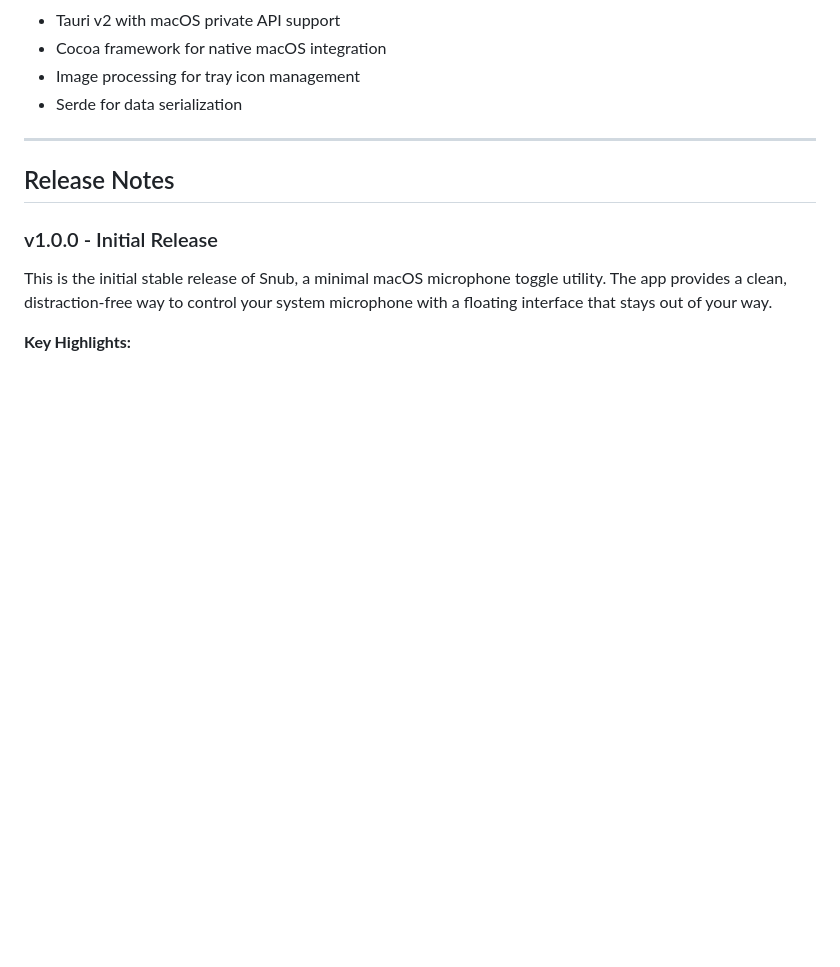
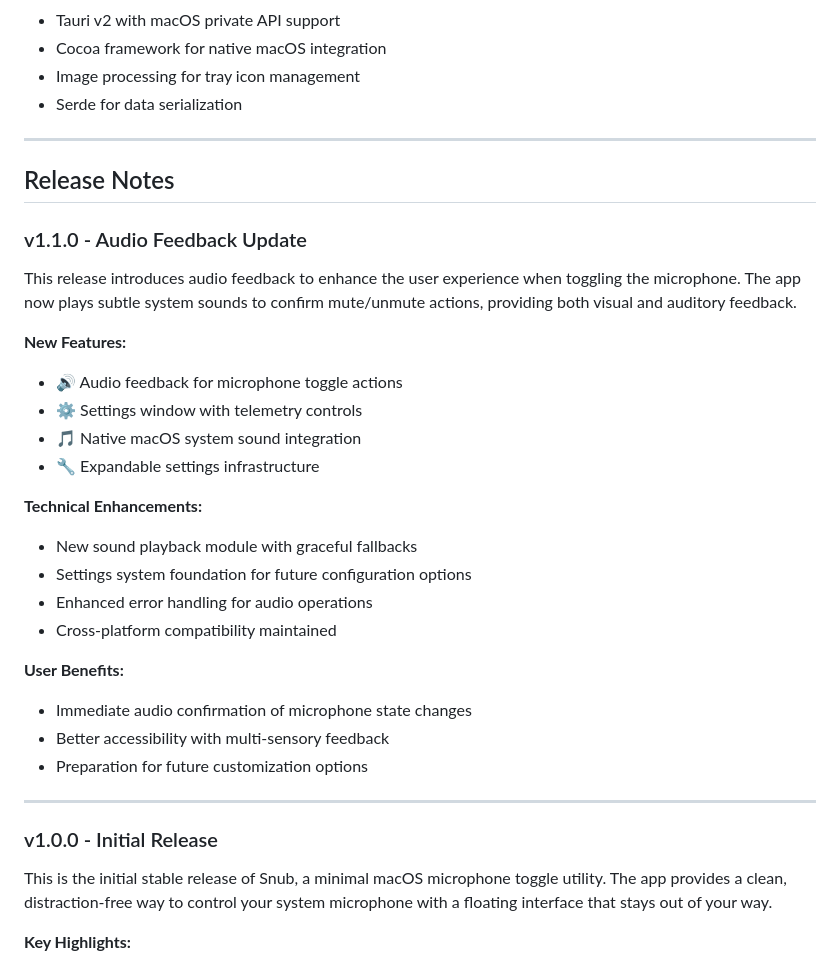
Before and after one commit to mustafademirtas/snub-app, a Markdown page: CHANGELOG.md, the part around the change printed below. Drawn GitHub-style; blank space fills up the shorter version.

```diff
--- a/CHANGELOG.md
+++ b/CHANGELOG.md
@@ -66,6 +94,29 @@ and this project adheres to [Semantic Versioning](https://semver.org/spec/v2.0.0
 
 ## Release Notes
 
+### v1.1.0 - Audio Feedback Update
+
+This release introduces audio feedback to enhance the user experience when toggling the microphone. The app now plays subtle system sounds to confirm mute/unmute actions, providing both visual and auditory feedback.
+
+**New Features:**
+- 🔊 Audio feedback for microphone toggle actions
+- ⚙️ Settings window with telemetry controls
+- 🎵 Native macOS system sound integration
+- 🔧 Expandable settings infrastructure
+
+**Technical Enhancements:**
+- New sound playback module with graceful fallbacks
+- Settings system foundation for future configuration options
+- Enhanced error handling for audio operations
+- Cross-platform compatibility maintained
+
+**User Benefits:**
+- Immediate audio confirmation of microphone state changes
+- Better accessibility with multi-sensory feedback
+- Preparation for future customization options
+
+---
+
 ### v1.0.0 - Initial Release
 
 This is the initial stable release of Snub, a minimal macOS microphone toggle utility. The app provides a clean, distraction-free way to control your system microphone with a floating interface that stays out of your way.
```
Also changed, not shown: other parts of CHANGELOG.md (+28 -0 lines).
